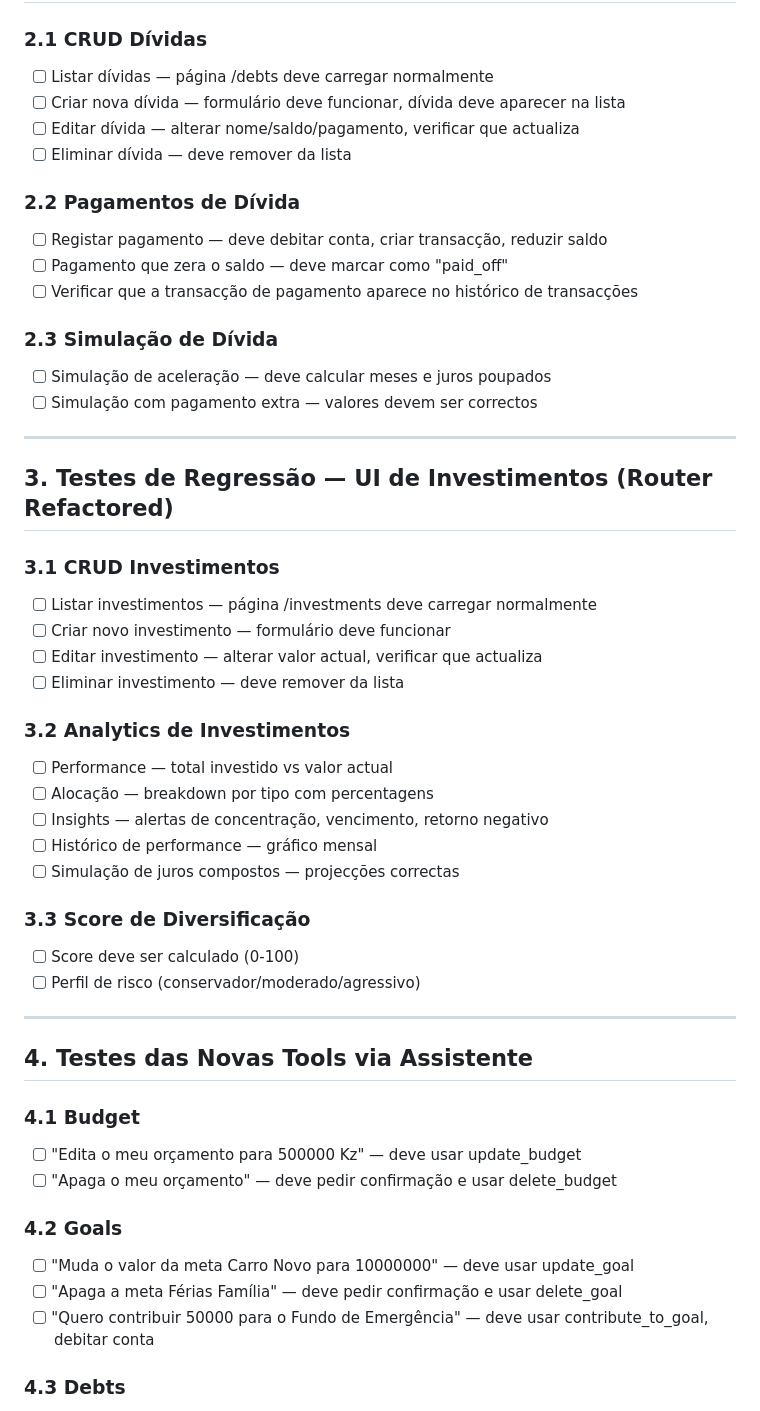
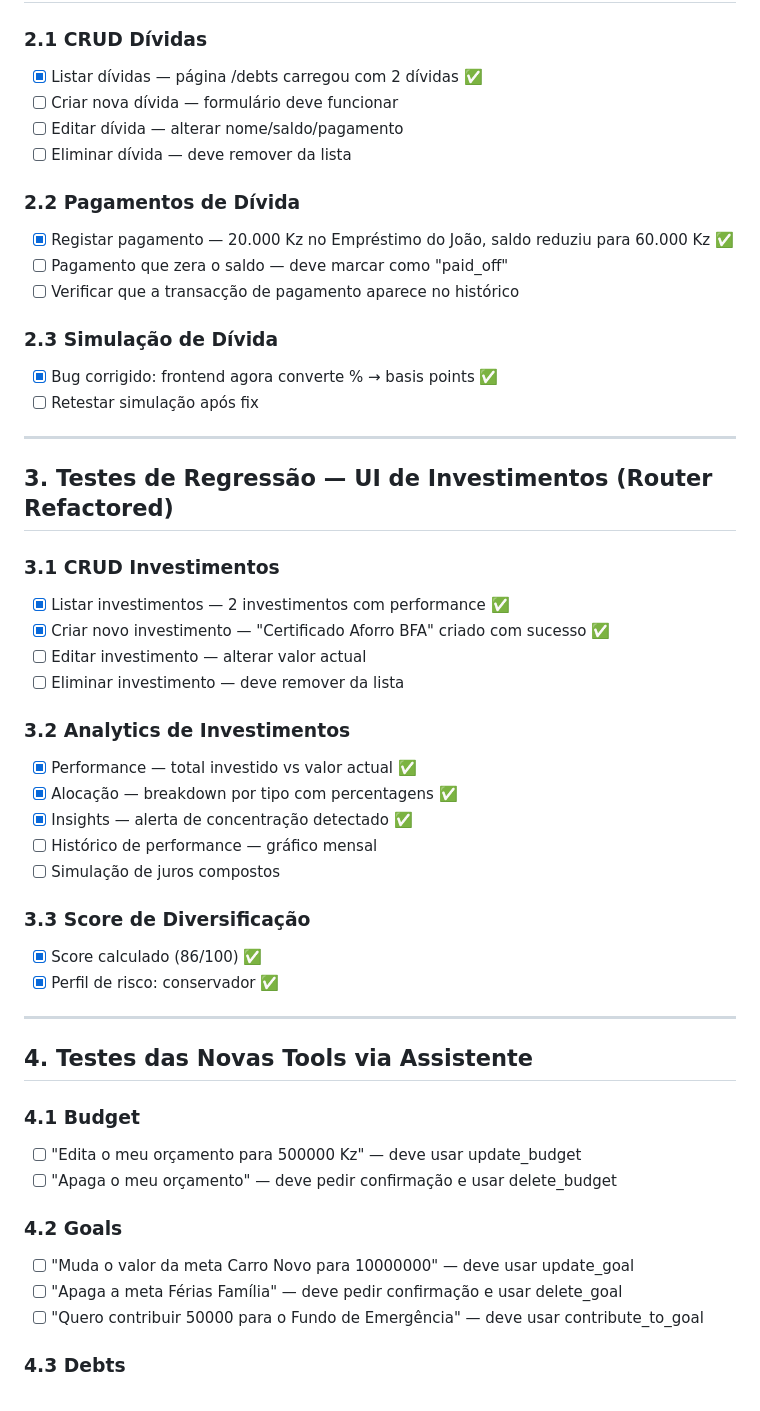
Before and after one commit to bentocussei/ofinanceiro, a Markdown page: docs/PENDING_TESTS.md, the part around one of its changes. Rendered like a GitHub page.

```diff
--- a/docs/PENDING_TESTS.md
+++ b/docs/PENDING_TESTS.md
@@ -70,40 +70,40 @@
 ## 2. Testes de Regressão — UI de Dívidas (Router Refactored)
 
 ### 2.1 CRUD Dívidas
-- [ ] Listar dívidas — página /debts deve carregar normalmente
-- [ ] Criar nova dívida — formulário deve funcionar, dívida deve aparecer na lista
-- [ ] Editar dívida — alterar nome/saldo/pagamento, verificar que actualiza
+- [x] Listar dívidas — página /debts carregou com 2 dívidas ✅
+- [ ] Criar nova dívida — formulário deve funcionar
+- [ ] Editar dívida — alterar nome/saldo/pagamento
 - [ ] Eliminar dívida — deve remover da lista
 
 ### 2.2 Pagamentos de Dívida
-- [ ] Registar pagamento — deve debitar conta, criar transacção, reduzir saldo
+- [x] Registar pagamento — 20.000 Kz no Empréstimo do João, saldo reduziu para 60.000 Kz ✅
 - [ ] Pagamento que zera o saldo — deve marcar como "paid_off"
-- [ ] Verificar que a transacção de pagamento aparece no histórico de transacções
+- [ ] Verificar que a transacção de pagamento aparece no histórico
 
 ### 2.3 Simulação de Dívida
-- [ ] Simulação de aceleração — deve calcular meses e juros poupados
-- [ ] Simulação com pagamento extra — valores devem ser correctos
+- [x] Bug corrigido: frontend agora converte % → basis points ✅
+- [ ] Retestar simulação após fix
 
 ---
 
 ## 3. Testes de Regressão — UI de Investimentos (Router Refactored)
 
 ### 3.1 CRUD Investimentos
-- [ ] Listar investimentos — página /investments deve carregar normalmente
-- [ ] Criar novo investimento — formulário deve funcionar
-- [ ] Editar investimento — alterar valor actual, verificar que actualiza
+- [x] Listar investimentos — 2 investimentos com performance ✅
+- [x] Criar novo investimento — "Certificado Aforro BFA" criado com sucesso ✅
+- [ ] Editar investimento — alterar valor actual
 - [ ] Eliminar investimento — deve remover da lista
 
 ### 3.2 Analytics de Investimentos
-- [ ] Performance — total investido vs valor actual
-- [ ] Alocação — breakdown por tipo com percentagens
-- [ ] Insights — alertas de concentração, vencimento, retorno negativo
+- [x] Performance — total investido vs valor actual ✅
+- [x] Alocação — breakdown por tipo com percentagens ✅
+- [x] Insights — alerta de concentração detectado ✅
 - [ ] Histórico de performance — gráfico mensal
-- [ ] Simulação de juros compostos — projecções correctas
+- [ ] Simulação de juros compostos
 
 ### 3.3 Score de Diversificação
-- [ ] Score deve ser calculado (0-100)
-- [ ] Perfil de risco (conservador/moderado/agressivo)
+- [x] Score calculado (86/100) ✅
+- [x] Perfil de risco: conservador ✅
 
 ---
 
@@ -116,7 +116,7 @@
 ### 4.2 Goals
 - [ ] "Muda o valor da meta Carro Novo para 10000000" — deve usar update_goal
 - [ ] "Apaga a meta Férias Família" — deve pedir confirmação e usar delete_goal
-- [ ] "Quero contribuir 50000 para o Fundo de Emergência" — deve usar contribute_to_goal, debitar conta
+- [ ] "Quero contribuir 50000 para o Fundo de Emergência" — deve usar contribute_to_goal
 
 ### 4.3 Debts
 - [ ] "Tenho uma nova dívida de 500000 no BAI" — deve usar create_debt
```
Also changed, not shown: other parts of docs/PENDING_TESTS.md (+39 -26 lines).
